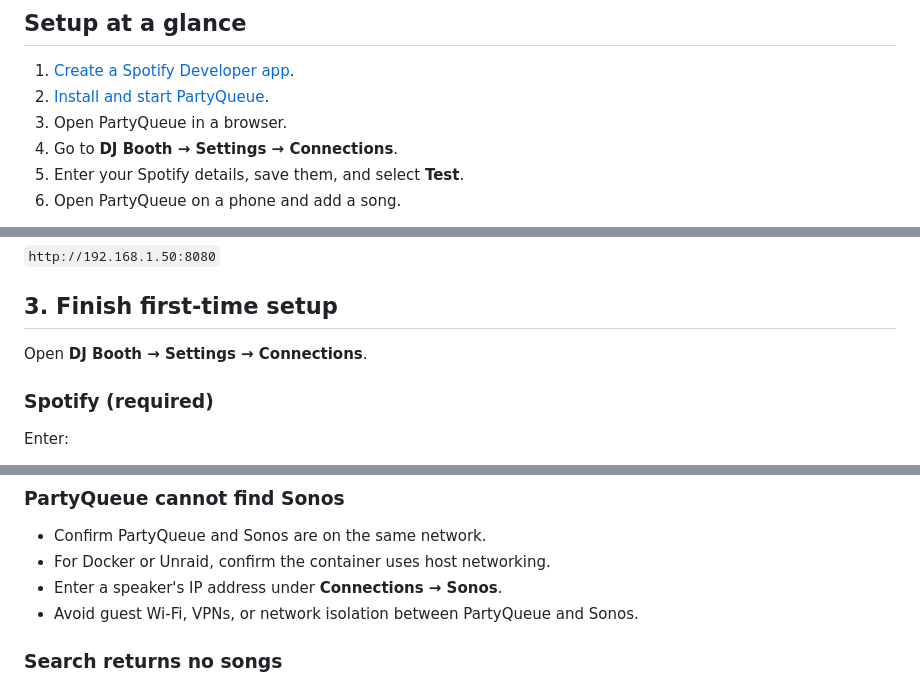
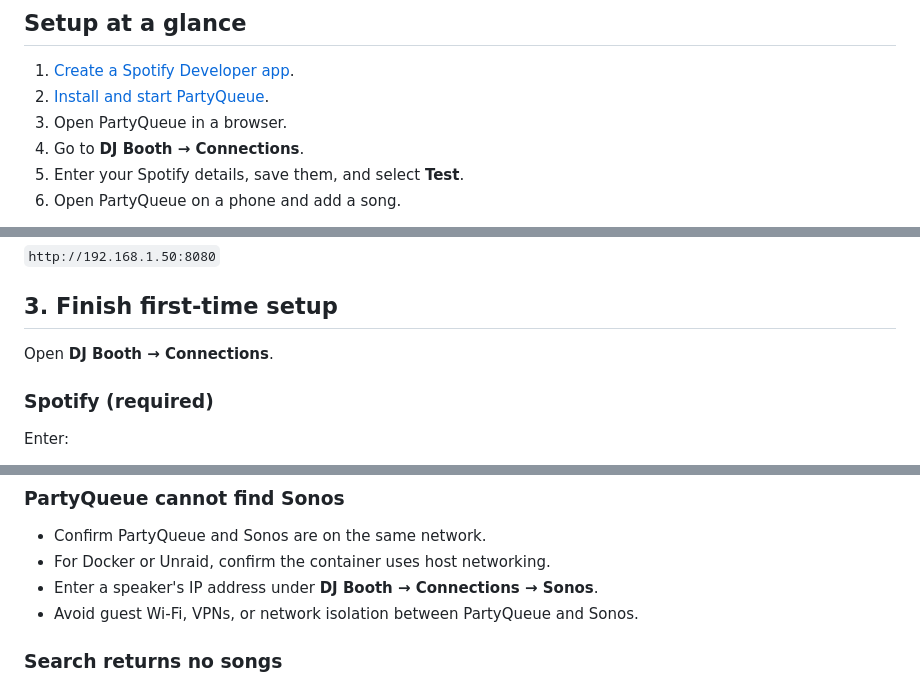
Before and after one commit to dbs179/PartyQueue, a Markdown page: README.md, 3 parts joined by grey strips. GitHub-like rendering.

```diff
--- a/README.md
+++ b/README.md
@@ -29,7 +29,7 @@ Last.fm, Home Assistant, and DJ Voice are optional. You can add them later.
 1. [Create a Spotify Developer app](#1-create-a-spotify-developer-app).
 2. [Install and start PartyQueue](#2-install-partyqueue).
 3. Open PartyQueue in a browser.
-4. Go to **DJ Booth → Settings → Connections**.
+4. Go to **DJ Booth → Connections**.
 5. Enter your Spotify details, save them, and select **Test**.
 6. Open PartyQueue on a phone and add a song.
 
@@ -104,7 +106,7 @@ use the PartyQueue computer's network address, for example:
 
 ## 3. Finish first-time setup
 
-Open **DJ Booth → Settings → Connections**.
+Open **DJ Booth → Connections**.
 
 ### Spotify (required)
 
@@ -316,7 +327,7 @@ logs, diagnostics, and other private files.
 
 - Confirm PartyQueue and Sonos are on the same network.
 - For Docker or Unraid, confirm the container uses host networking.
-- Enter a speaker's IP address under **Connections → Sonos**.
+- Enter a speaker's IP address under **DJ Booth → Connections → Sonos**.
 - Avoid guest Wi-Fi, VPNs, or network isolation between PartyQueue and Sonos.
 
 ### Search returns no songs
```
Also changed, not shown: other parts of README.md (+33 -20 lines).
